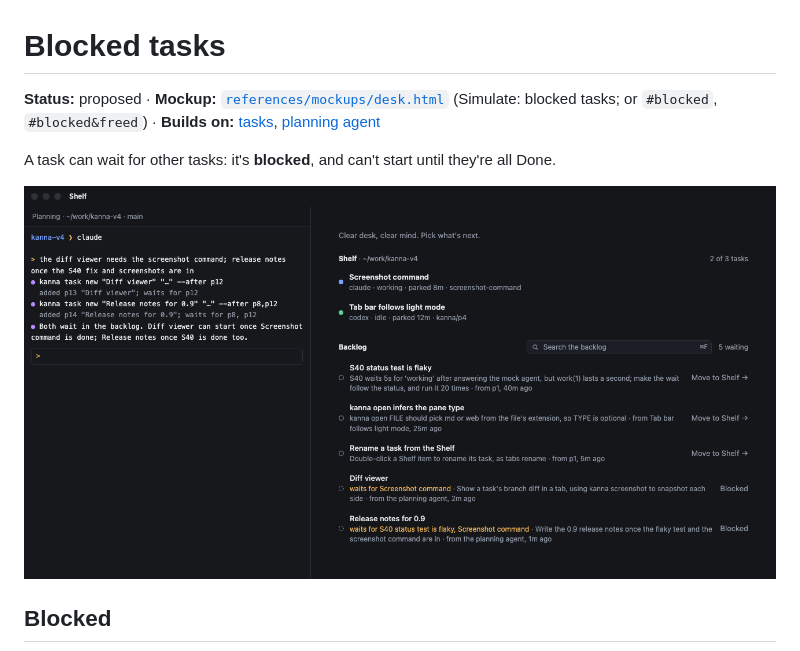
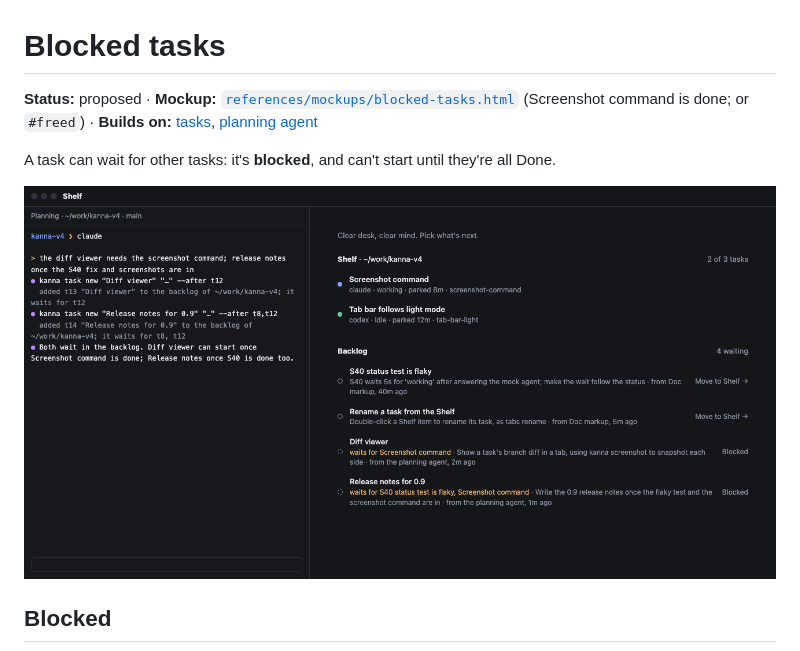
Before and after one commit to jemdiggity/kanna-v4, a Markdown page: docs/specs/task-dependencies.md, the part around the change. GitHub-like rendering; pictures changed too: docs/specs/task-blocked.png.

```diff
--- a/docs/specs/task-dependencies.md
+++ b/docs/specs/task-dependencies.md
@@ -1,6 +1,6 @@
 # Blocked tasks
 
-**Status:** proposed · **Mockup:** [`references/mockups/desk.html`](../../references/mockups/desk.html) (Simulate: blocked tasks; or `#blocked`, `#blocked&freed`) · **Builds on:** [tasks](tasks.md), [planning agent](planning-agent.md)
+**Status:** proposed · **Mockup:** [`references/mockups/blocked-tasks.html`](../../references/mockups/blocked-tasks.html) (Screenshot command is done; or `#freed`) · **Builds on:** [tasks](tasks.md), [planning agent](planning-agent.md)
 
 A task can wait for other tasks: it's **blocked**, and can't start until they're all Done.
 
```
Also changed, not shown: 2 other files.
